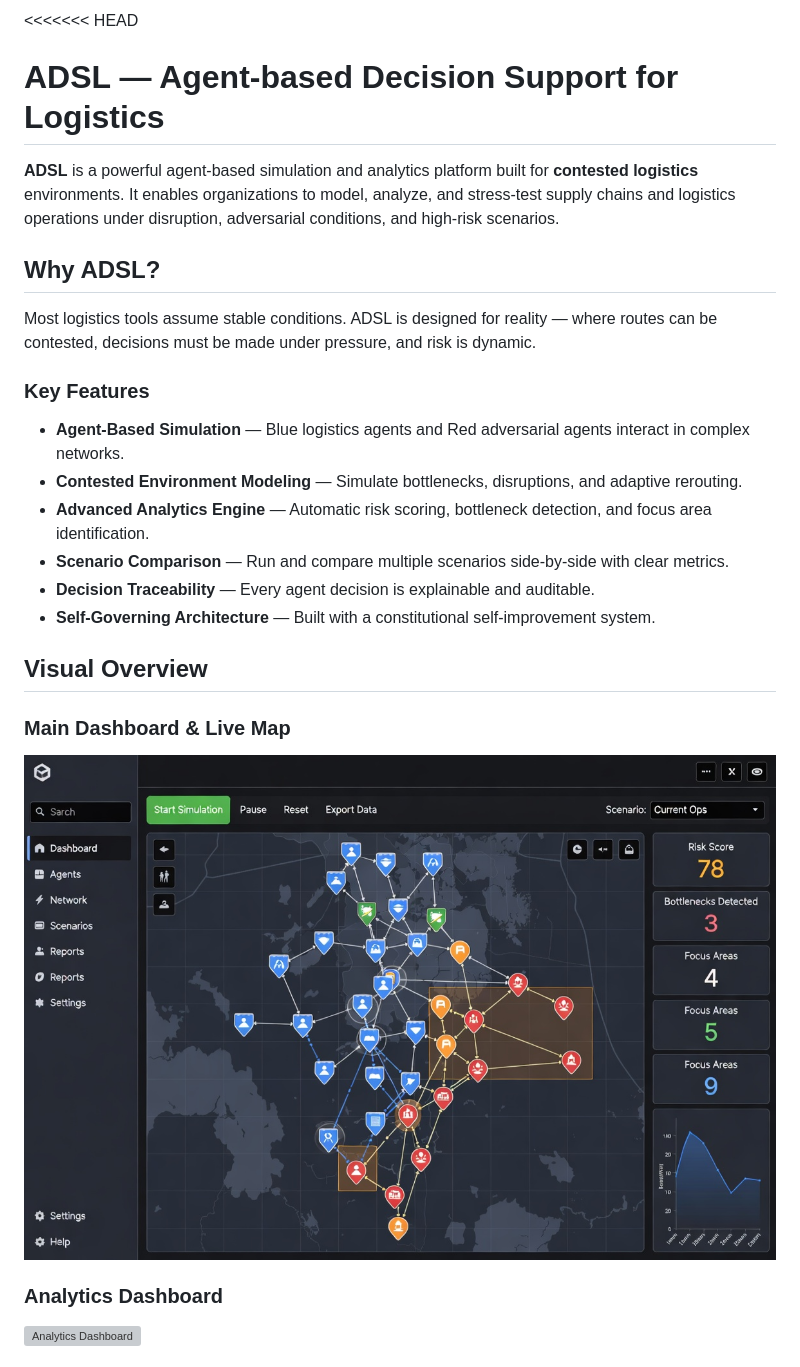
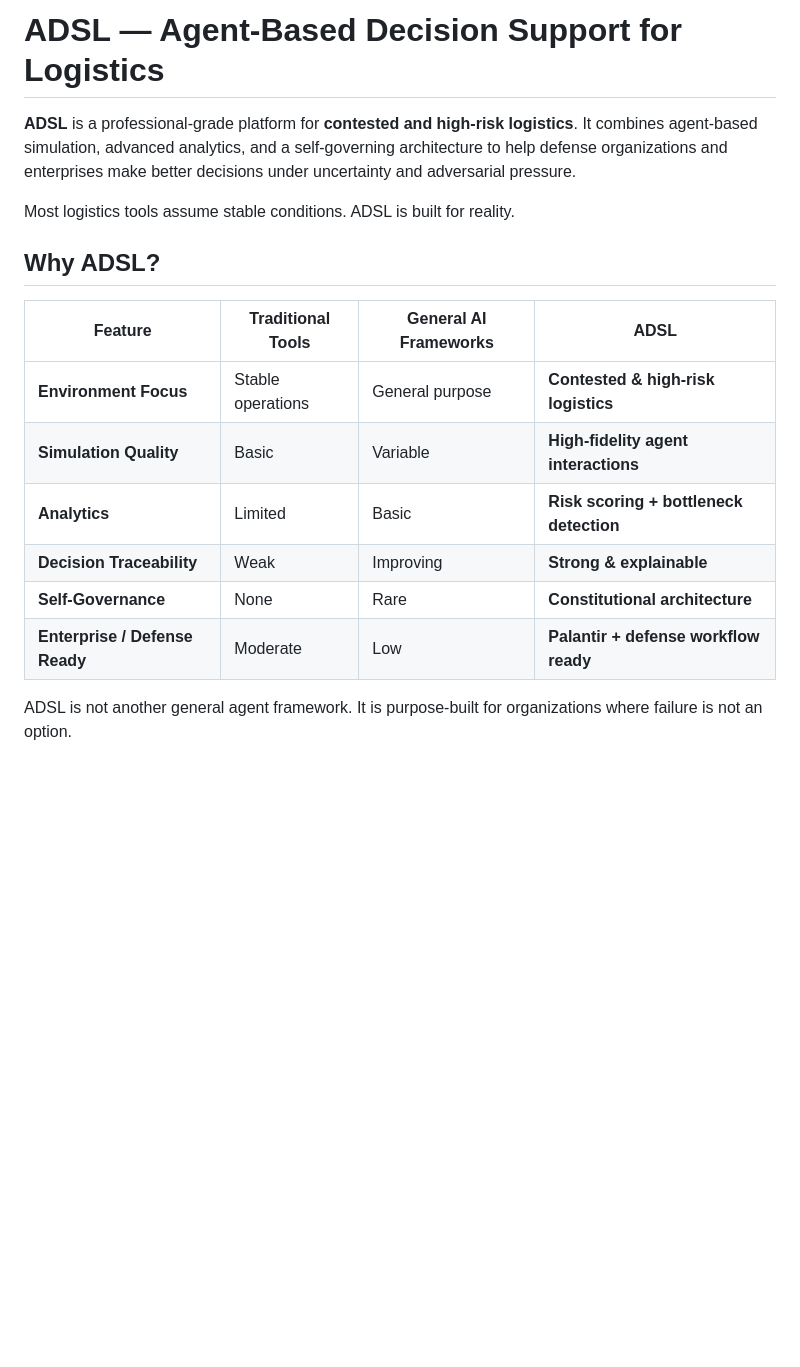
Before and after one commit to SpicyFeta/adsl, a Markdown page: README.md, the part around one of its changes. GitHub-like rendering; blank space fills up the shorter version; grey boxes are pictures that could not be loaded.

```diff
--- a/README.md
+++ b/README.md
@@ -1,26 +1,19 @@
-<<<<<<< HEAD
-# ADSL — Agent-based Decision Support for Logistics
+# ADSL — Agent-Based Decision Support for Logistics
 
-**ADSL** is a powerful agent-based simulation and analytics platform built for **contested logistics** environments. It enables organizations to model, analyze, and stress-test supply chains and logistics operations under disruption, adversarial conditions, and high-risk scenarios.
+**ADSL** is a professional-grade platform for **contested and high-risk logistics**. It combines agent-based simulation, advanced analytics, and a self-governing architecture to help defense organizations and enterprises make better decisions under uncertainty and adversarial pressure.
+
+Most logistics tools assume stable conditions. ADSL is built for reality.
 
 ## Why ADSL?
 
-Most logistics tools assume stable conditions. ADSL is designed for reality — where routes can be contested, decisions must be made under pressure, and risk is dynamic.
+| Feature                        | Traditional Tools      | General AI Frameworks     | **ADSL**                                      |
+|--------------------------------|------------------------|---------------------------|-----------------------------------------------|
+| **Environment Focus**          | Stable operations      | General purpose           | **Contested & high-risk logistics**           |
+| **Simulation Quality**         | Basic                  | Variable                  | **High-fidelity agent interactions**          |
+| **Analytics**                  | Limited                | Basic                     | **Risk scoring + bottleneck detection**       |
+| **Decision Traceability**      | Weak                   | Improving                 | **Strong & explainable**                      |
+| **Self-Governance**            | None                   | Rare                      | **Constitutional architecture**               |
+| **Enterprise / Defense Ready** | Moderate               | Low                       | **Palantir + defense workflow ready**         |
 
-### Key Features
+ADSL is not another general agent framework. It is purpose-built for organizations where failure is not an option.
 
-- **Agent-Based Simulation** — Blue logistics agents and Red adversarial agents interact in complex networks.
-- **Contested Environment Modeling** — Simulate bottlenecks, disruptions, and adaptive rerouting.
-- **Advanced Analytics Engine** — Automatic risk scoring, bottleneck detection, and focus area identification.
-- **Scenario Comparison** — Run and compare multiple scenarios side-by-side with clear metrics.
-- **Decision Traceability** — Every agent decision is explainable and auditable.
-- **Self-Governing Architecture** — Built with a constitutional self-improvement system.
-
-## Visual Overview
-
-### Main Dashboard & Live Map
-![Main Dashboard](screenshots/wH4PZ.jpg)
-
-### Analytics Dashboard
-![Analytics Dashboard](screenshots/HNhIs.jpg)
-
```
Also changed, not shown: other parts of README.md (+29 -110 lines).
